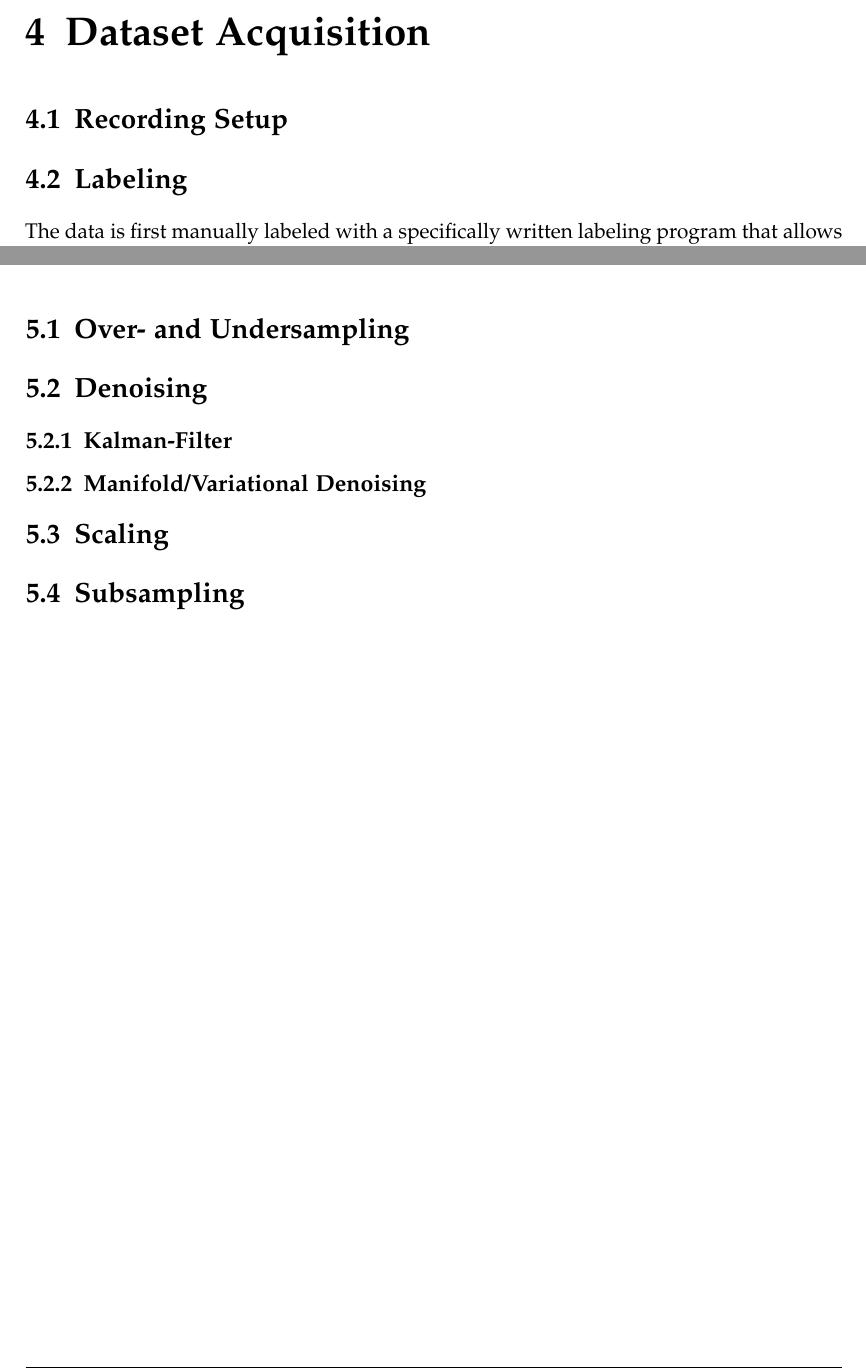
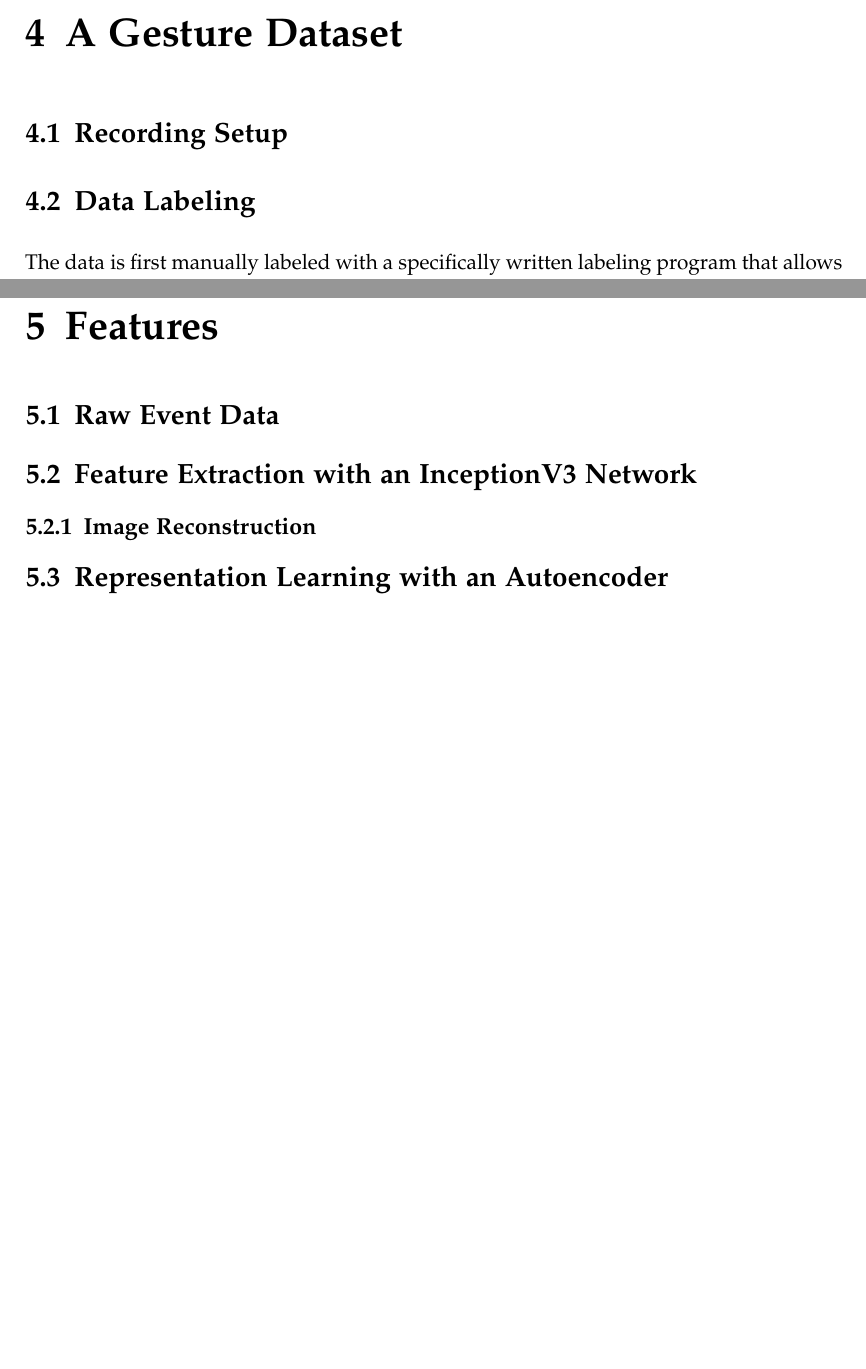
Before and after one commit to martenlienen/master-thesis, a LaTeX thesis (doc/main.tex, which reads doc/chapters/dataset.tex, doc/chapters/features.tex, doc/chapters/preprocessing.tex): two parts of pages 17 and 19 of 31 before the commit and two parts of pages 17 and 19 of 27 after it, joined at a grey line, cut so that both start at the same text, the shorter picture padded with empty space. Compiled offline with pdfLaTeX.

Commit message:
Update the TOC draft

```diff
--- a/doc/chapters/acquisition.tex
+++ b/doc/chapters/dataset.tex
@@ -1,12 +1,12 @@
 %%% -*- TeX-master: "../main" -*-
-\chapter{Dataset Acquisition}
-\label{chapter:acquisition}
+\chapter{A Gesture Dataset}
+\label{cha:gesture-dataset}
 
 \section{Recording Setup}
 \label{sec:setup}
 
-\section{Labeling}
-\label{sec:labeling}
+\section{Data Labeling}
+\label{sec:data-labeling}
 
 The data is first manually labeled with a specifically written labeling program that allows marking the beginning and end of a gesture with a precision of about 0.1 seconds.
 
--- /dev/null
+++ b/doc/chapters/features.tex
@@ -0,0 +1,15 @@
+%%% -*- TeX-master: "../main" -*-
+\chapter{Features}
+\label{cha:features}
+
+\section{Raw Event Data}
+\label{sec:raw-event-data}
+
+\section{Feature Extraction with an InceptionV3 Network}
+\label{sec:feat-extr-with}
+
+\subsection{Image Reconstruction}
+\label{sec:image-reconstruction}
+
+\section{Representation Learning with an Autoencoder}
+\label{sec:repr-learn-with}
--- a/doc/chapters/preprocessing.tex
+++ /dev/null
@@ -1,10 +0,0 @@
-%%% -*- TeX-master: "../main" -*-
-\chapter{Preprocessing}
-\label{chapter:preprocessing}
-
-\section{Over- and Undersampling}
-\section{Denoising}
-\subsection{Kalman-Filter}
-\subsection{Manifold/Variational Denoising}
-\section{Scaling}
-\section{Subsampling}
```
Also changed, not shown: doc/chapters/analysis.tex (deleted, +0 -3 lines), doc/chapters/cameras.tex (deleted, +0 -6 lines), doc/chapters/conclusion.tex (+1 -1 lines), doc/chapters/dvs.tex (added, +3 -0 lines), doc/chapters/introduction.tex (+1 -1 lines), doc/chapters/labeling.tex (renamed from doc/chapters/training.tex, +7 -4 lines), doc/chapters/related-work.tex (+1 -1 lines), doc/chapters/results.tex (deleted, +0 -3 lines), doc/main.tex (+4 -6 lines), doc/chapters/dataset.tex (5 more changed lines).
